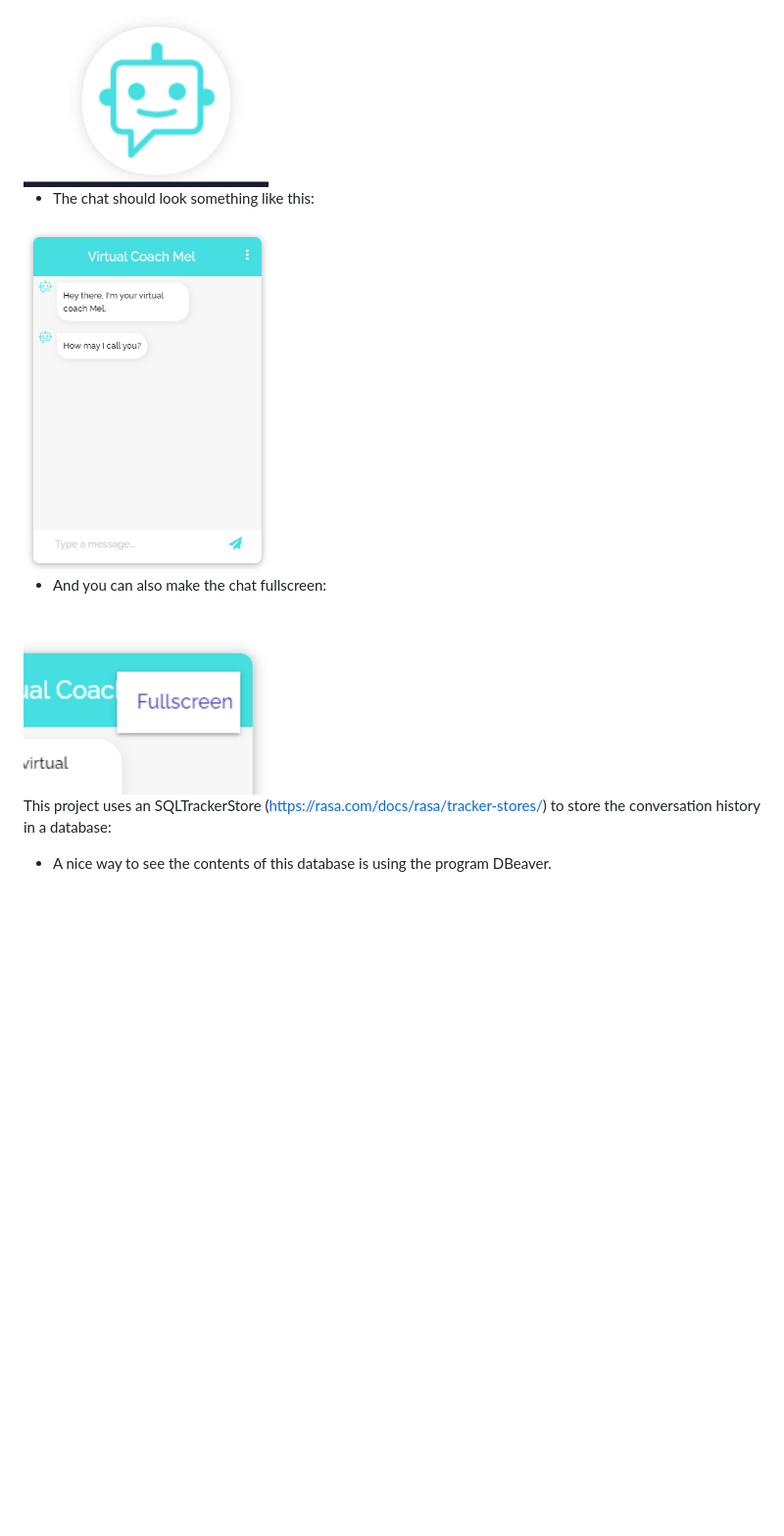
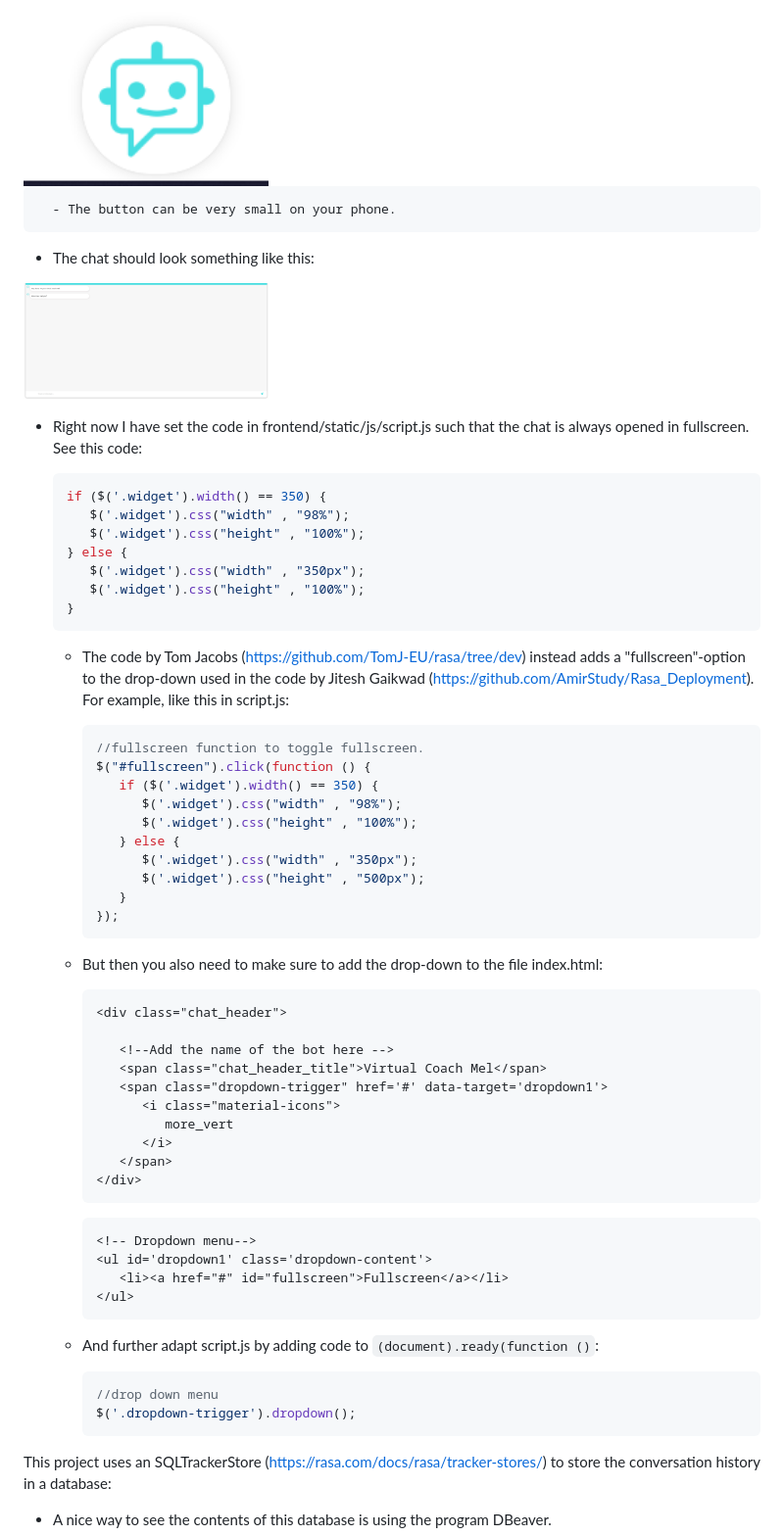
Before and after one commit to PerfectFit-project/virtual_coach_daily_step_goal_setting, a Markdown page: README.md, the part around the change. Shown: that part at 98% size. Rendered like a GitHub page; pictures changed too: Readme_images/chat.PNG, Readme_images/chat_fullscreen.PNG (deleted); blank space fills up the shorter version.

Commit message:
more info on fullscreen in readme

````diff
--- a/README.md
+++ b/README.md
@@ -59,14 +59,65 @@ To run this project on a Google Compute Engine, I followed these steps:
 
    <img src = "Readme_images/open_chat.PNG" width = "250" title="Open chat.">
 
+      - The button can be very small on your phone.
+
    - The chat should look something like this:
 
    <img src = "Readme_images/chat.PNG" width = "250" title="Chat.">
 
-   - And you can also make the chat fullscreen:
+   - Right now I have set the code in frontend/static/js/script.js such that the chat is always opened in fullscreen. See this code:
 
-   <img src = "Readme_images/chat_fullscreen.PNG" width = "250" title="Fullscreen chat.">
+	 ```js
+	 if ($('.widget').width() == 350) {
+		$('.widget').css("width" , "98%");
+		$('.widget').css("height" , "100%");
+	 } else {
+		$('.widget').css("width" , "350px");
+		$('.widget').css("height" , "100%");
+	 }
+	 ```
+      - The code by Tom Jacobs (https://github.com/TomJ-EU/rasa/tree/dev) instead adds a "fullscreen"-option to the drop-down used in the code by Jitesh Gaikwad (https://github.com/AmirStudy/Rasa_Deployment). For example, like this in script.js:
 
+		```js
+		//fullscreen function to toggle fullscreen.
+		$("#fullscreen").click(function () {
+		   if ($('.widget').width() == 350) {
+		      $('.widget').css("width" , "98%");
+			  $('.widget').css("height" , "100%");
+		   } else {
+			  $('.widget').css("width" , "350px");
+			  $('.widget').css("height" , "500px");
+		   }
+		});
+		```
+      - But then you also need to make sure to add the drop-down to the file index.html:
+
+	    ```html
+		<div class="chat_header">
+
+           <!--Add the name of the bot here -->
+		   <span class="chat_header_title">Virtual Coach Mel</span>
+		   <span class="dropdown-trigger" href='#' data-target='dropdown1'>
+			  <i class="material-icons">
+				 more_vert
+			  </i>
+		   </span>
+        </div>
+		```
+
+		```html
+		<!-- Dropdown menu-->
+        <ul id='dropdown1' class='dropdown-content'>
+           <li><a href="#" id="fullscreen">Fullscreen</a></li>
+        </ul>
+		```
+
+	  - And further adapt script.js by adding code to `(document).ready(function ()`:
+
+	    ```js
+		//drop down menu
+	    $('.dropdown-trigger').dropdown();
+	    ```
 
 This project uses an SQLTrackerStore (https://rasa.com/docs/rasa/tracker-stores/) to store the conversation history in a database:
    - A nice way to see the contents of this database is using the program DBeaver.
````
Also changed, not shown: 1 other file.
